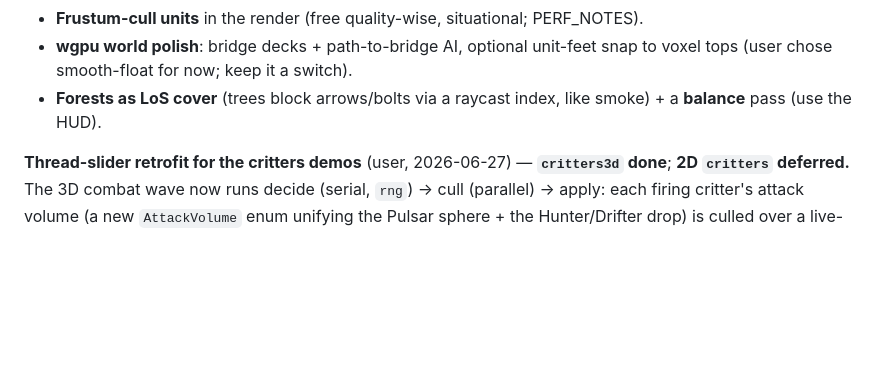
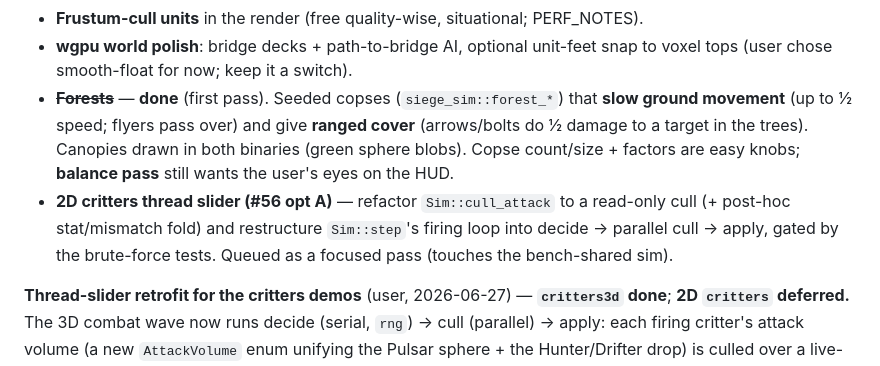
Before and after one commit to OrlandoLuque/vectorial-hash-kit, a Markdown page: docs/BACKLOG.md, the part around the change. Rendered like a GitHub page; blank space fills up the shorter version.

Commit message:
docs(backlog): forests done (first pass); #56 opt-A queued as a focused refactor
Co-Authored-By: Claude Opus 4.8 <noreply@anthropic.com>

```diff
--- a/docs/BACKLOG.md
+++ b/docs/BACKLOG.md
@@ -152,8 +152,15 @@ FPS review: free wins applied, quality-trade-off levers reported).
 - **Frustum-cull units** in the render (free quality-wise, situational; PERF_NOTES).
 - **wgpu world polish**: bridge decks + path-to-bridge AI, optional unit-feet snap
   to voxel tops (user chose smooth-float for now; keep it a switch).
-- **Forests as LoS cover** (trees block arrows/bolts via a raycast index, like
-  smoke) + a **balance** pass (use the HUD).
+- ~~**Forests**~~ — **done** (first pass). Seeded copses (`siege_sim::forest_*`)
+  that **slow ground movement** (up to ½ speed; flyers pass over) and give
+  **ranged cover** (arrows/bolts do ½ damage to a target in the trees). Canopies
+  drawn in both binaries (green sphere blobs). Copse count/size + factors are
+  easy knobs; **balance pass** still wants the user's eyes on the HUD.
+- **2D critters thread slider (#56 opt A)** — refactor `Sim::cull_attack` to a
+  read-only cull (+ post-hoc stat/mismatch fold) and restructure `Sim::step`'s
+  firing loop into decide → parallel cull → apply, gated by the brute-force
+  tests. Queued as a focused pass (touches the bench-shared sim).
 
 **Thread-slider retrofit for the critters demos** (user, 2026-06-27) —
 **`critters3d` done**; **2D `critters` deferred.** The 3D combat wave now runs
```
